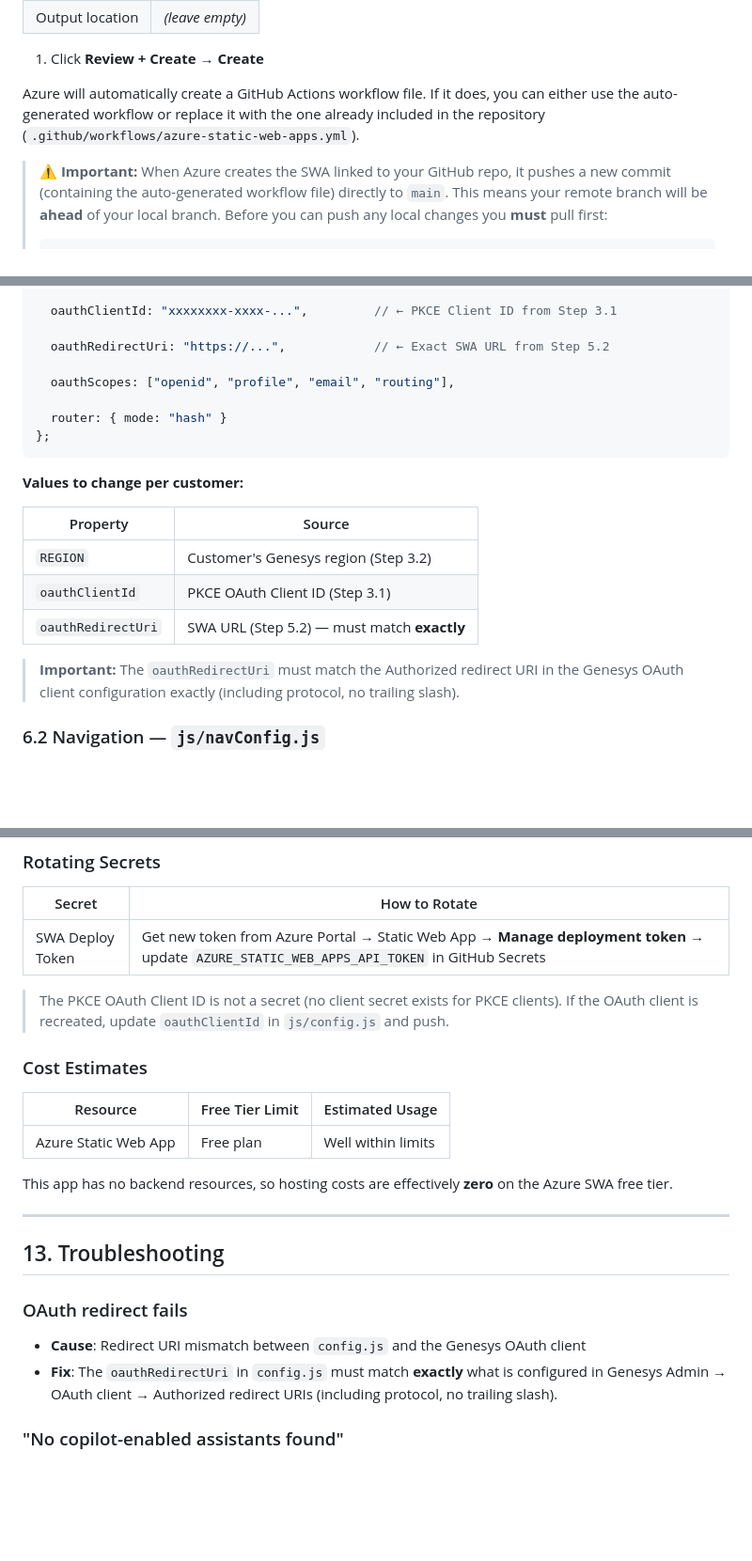
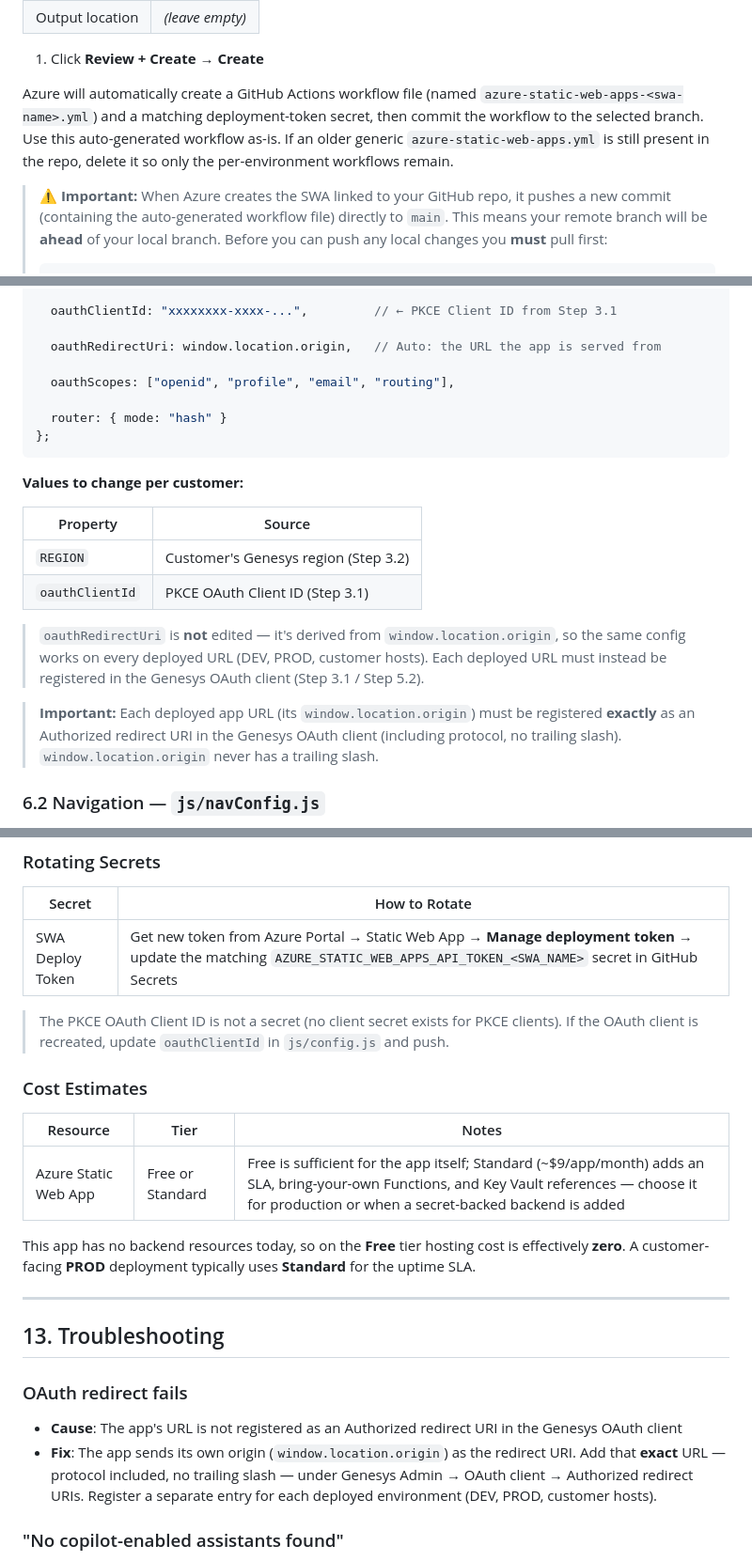
Before and after one commit to XxMasterbeasTxX/genesys-copilot-app, a Markdown page: docs/setup-guide.md, 3 parts joined by grey strips. Shown at 94% size. Rendered like a GitHub page; blank space fills up the shorter version.

```diff
--- a/docs/setup-guide.md
+++ b/docs/setup-guide.md
@@ -193,7 +193,7 @@ Each user who will use this app must have a role that includes the following per
 
 1. Click **Review + Create → Create**
 
-Azure will automatically create a GitHub Actions workflow file. If it does, you can either use the auto-generated workflow or replace it with the one already included in the repository (`.github/workflows/azure-static-web-apps.yml`).
+Azure will automatically create a GitHub Actions workflow file (named `azure-static-web-apps-<swa-name>.yml`) and a matching deployment-token secret, then commit the workflow to the selected branch. Use this auto-generated workflow as-is. If an older generic `azure-static-web-apps.yml` is still present in the repo, delete it so only the per-environment workflows remain.
 
 > **⚠️ Important:** When Azure creates the SWA linked to your GitHub repo, it pushes a new commit (containing the auto-generated workflow file) directly to `main`. This means your remote branch will be **ahead** of your local branch. Before you can push any local changes you **must** pull first:
 >
@@ -245,7 +244,7 @@ export const CONFIG = {
 
   oauthClientId: "xxxxxxxx-xxxx-...",         // ← PKCE Client ID from Step 3.1
 
-  oauthRedirectUri: "https://...",            // ← Exact SWA URL from Step 5.2
+  oauthRedirectUri: window.location.origin,   // Auto: the URL the app is served from
 
   oauthScopes: ["openid", "profile", "email", "routing"],
 
@@ -259,9 +258,10 @@ export const CONFIG = {
 | --- | --- |
 | `REGION` | Customer's Genesys region (Step 3.2) |
 | `oauthClientId` | PKCE OAuth Client ID (Step 3.1) |
-| `oauthRedirectUri` | SWA URL (Step 5.2) — must match **exactly** |
 
-> **Important:** The `oauthRedirectUri` must match the Authorized redirect URI in the Genesys OAuth client configuration exactly (including protocol, no trailing slash).
+> `oauthRedirectUri` is **not** edited — it's derived from `window.location.origin`, so the same config works on every deployed URL (DEV, PROD, customer hosts). Each deployed URL must instead be registered in the Genesys OAuth client (Step 3.1 / Step 5.2).
+
+> **Important:** Each deployed app URL (its `window.location.origin`) must be registered **exactly** as an Authorized redirect URI in the Genesys OAuth client (including protocol, no trailing slash). `window.location.origin` never has a trailing slash.
 
 ### 6.2 Navigation — `js/navConfig.js`
 
@@ -549,17 +547,17 @@ The app will now appear in the Genesys Cloud client for users in the assigned gr
 
 | Secret | How to Rotate |
 | --- | --- |
-| SWA Deploy Token | Get new token from Azure Portal → Static Web App → **Manage deployment token** → update `AZURE_STATIC_WEB_APPS_API_TOKEN` in GitHub Secrets |
+| SWA Deploy Token | Get new token from Azure Portal → Static Web App → **Manage deployment token** → update the matching `AZURE_STATIC_WEB_APPS_API_TOKEN_<SWA_NAME>` secret in GitHub Secrets |
 
 > The PKCE OAuth Client ID is not a secret (no client secret exists for PKCE clients). If the OAuth client is recreated, update `oauthClientId` in `js/config.js` and push.
 
 ### Cost Estimates
 
-| Resource | Free Tier Limit | Estimated Usage |
+| Resource | Tier | Notes |
 | --- | --- | --- |
-| Azure Static Web App | Free plan | Well within limits |
+| Azure Static Web App | Free or Standard | Free is sufficient for the app itself; Standard (~$9/app/month) adds an SLA, bring-your-own Functions, and Key Vault references — choose it for production or when a secret-backed backend is added |
 
-This app has no backend resources, so hosting costs are effectively **zero** on the Azure SWA free tier.
+This app has no backend resources today, so on the **Free** tier hosting cost is effectively **zero**. A customer-facing **PROD** deployment typically uses **Standard** for the uptime SLA.
 
 ---
 
@@ -567,8 +565,8 @@ This app has no backend resources, so hosting costs are effectively **zero** on
 
 ### OAuth redirect fails
 
-- **Cause**: Redirect URI mismatch between `config.js` and the Genesys OAuth client
-- **Fix**: The `oauthRedirectUri` in `config.js` must match **exactly** what is configured in Genesys Admin → OAuth client → Authorized redirect URIs (including protocol, no trailing slash).
+- **Cause**: The app's URL is not registered as an Authorized redirect URI in the Genesys OAuth client
+- **Fix**: The app sends its own origin (`window.location.origin`) as the redirect URI. Add that **exact** URL — protocol included, no trailing slash — under Genesys Admin → OAuth client → Authorized redirect URIs. Register a separate entry for each deployed environment (DEV, PROD, customer hosts).
 
 ### "No copilot-enabled assistants found"
 
```
Also changed, not shown: other parts of docs/setup-guide.md (+23 -26 lines), README.md (+14 -7 lines), docs/api-reference.md (+2 -0 lines).
